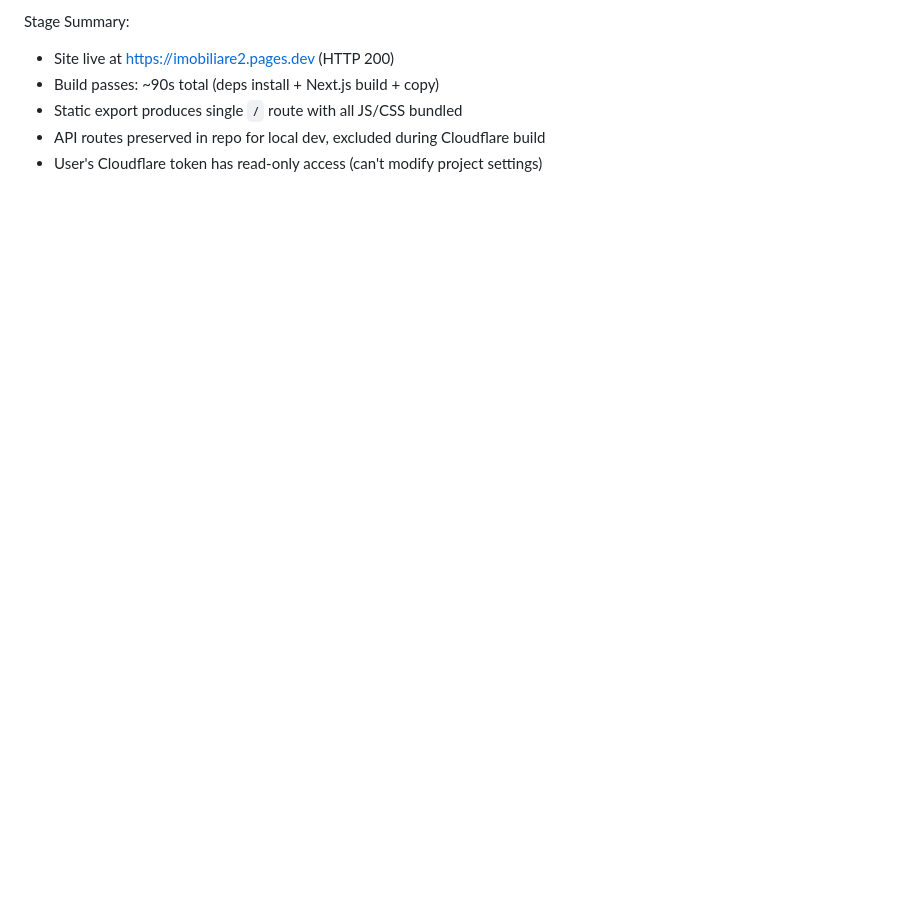
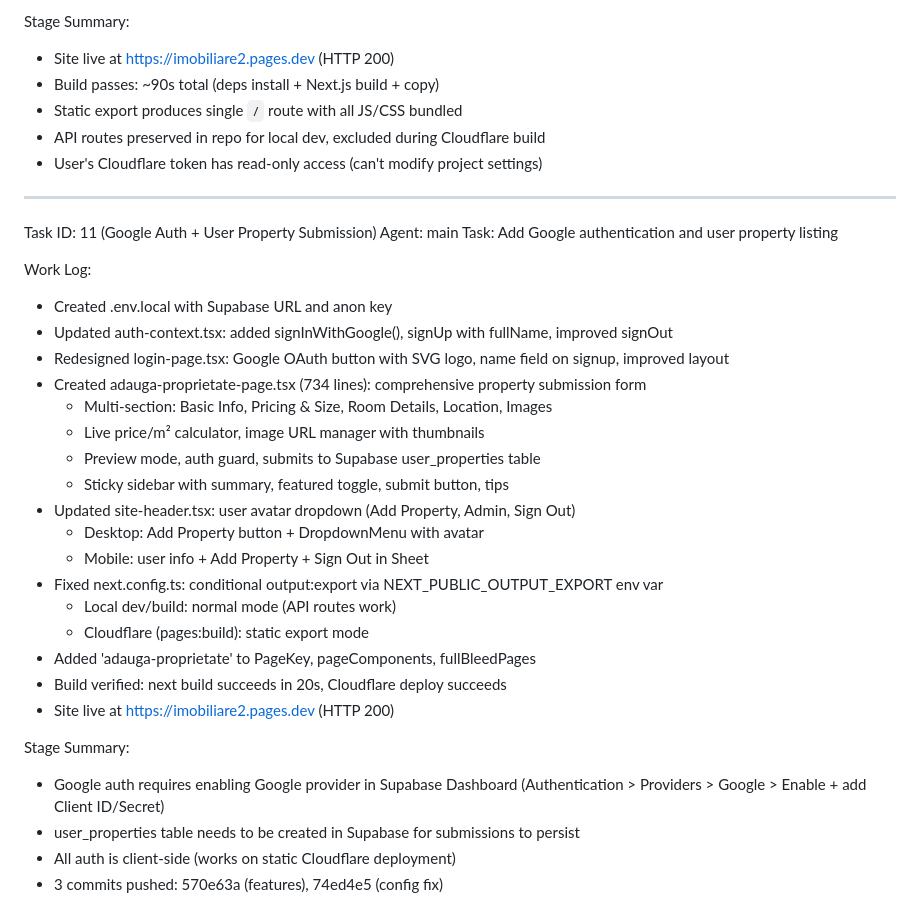
Before and after one commit to Me-Alex/imobiliare, a Markdown page: worklog.md, the part around the change. Rendered like a GitHub page; blank space fills up the shorter version.

Commit message:
c1ba1b04-0d5f-4b14-b068-93a57539d528

```diff
--- a/worklog.md
+++ b/worklog.md
@@ -436,3 +436,33 @@ Stage Summary:
 - Static export produces single `/` route with all JS/CSS bundled
 - API routes preserved in repo for local dev, excluded during Cloudflare build
 - User's Cloudflare token has read-only access (can't modify project settings)
+---
+Task ID: 11 (Google Auth + User Property Submission)
+Agent: main
+Task: Add Google authentication and user property listing
+
+Work Log:
+- Created .env.local with Supabase URL and anon key
+- Updated auth-context.tsx: added signInWithGoogle(), signUp with fullName, improved signOut
+- Redesigned login-page.tsx: Google OAuth button with SVG logo, name field on signup, improved layout
+- Created adauga-proprietate-page.tsx (734 lines): comprehensive property submission form
+  - Multi-section: Basic Info, Pricing & Size, Room Details, Location, Images
+  - Live price/m² calculator, image URL manager with thumbnails
+  - Preview mode, auth guard, submits to Supabase user_properties table
+  - Sticky sidebar with summary, featured toggle, submit button, tips
+- Updated site-header.tsx: user avatar dropdown (Add Property, Admin, Sign Out)
+  - Desktop: Add Property button + DropdownMenu with avatar
+  - Mobile: user info + Add Property + Sign Out in Sheet
+- Fixed next.config.ts: conditional output:export via NEXT_PUBLIC_OUTPUT_EXPORT env var
+  - Local dev/build: normal mode (API routes work)
+  - Cloudflare (pages:build): static export mode
+- Added 'adauga-proprietate' to PageKey, pageComponents, fullBleedPages
+- Build verified: next build succeeds in 20s, Cloudflare deploy succeeds
+- Site live at https://imobiliare2.pages.dev (HTTP 200)
+
+Stage Summary:
+- Google auth requires enabling Google provider in Supabase Dashboard
+  (Authentication > Providers > Google > Enable + add Client ID/Secret)
+- user_properties table needs to be created in Supabase for submissions to persist
+- All auth is client-side (works on static Cloudflare deployment)
+- 3 commits pushed: 570e63a (features), 74ed4e5 (config fix)
```
